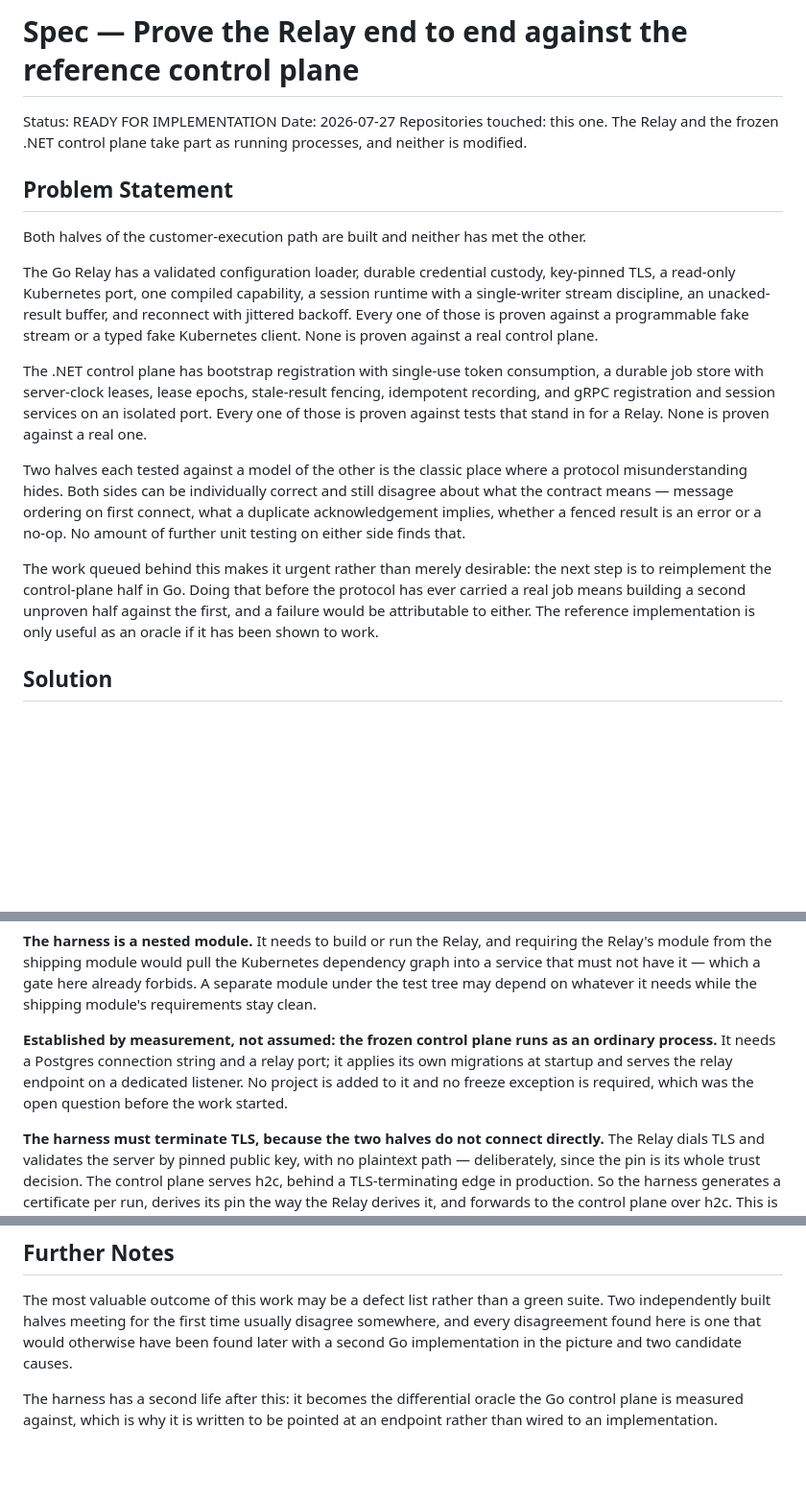
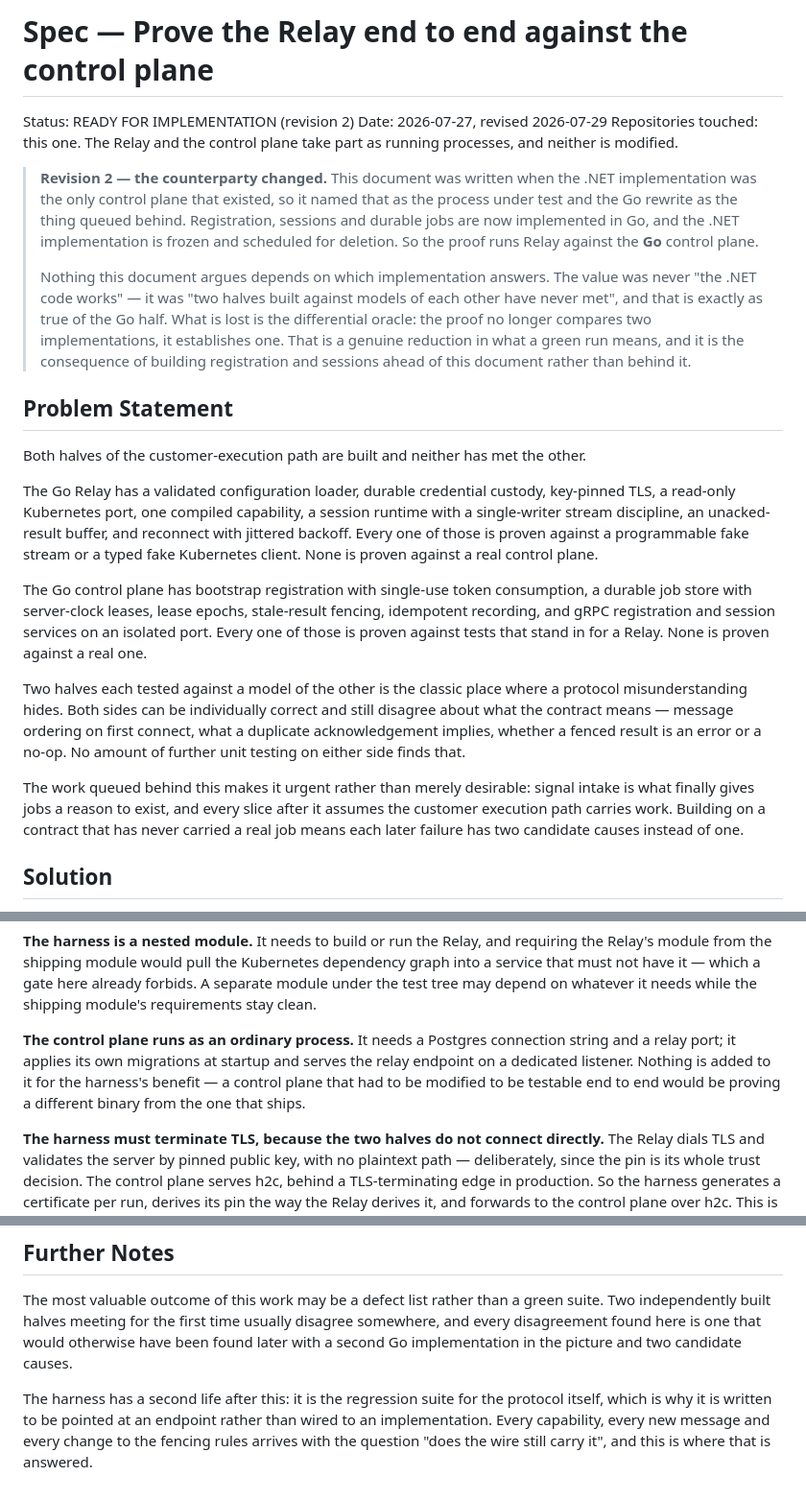
Before and after one commit to open-cluster/oc-control-plane, a Markdown page: plans/spec-relay-end-to-end-proof.md, 3 parts joined by grey strips. Shown at 96% size. Rendered like a GitHub page; blank space fills up the shorter version.

Commit message:
docs(plans): correct three spec statuses that misreport what is built
Registration and sessions-and-jobs both said BLOCKED. Both are implemented,
reviewed and pushed, so the two documents describing the largest thing in the
repository were telling the next reader it had not started.

Registration's blocker was the end-to-end proof, and that ordering was not
kept. The status says so rather than implying the blocker was met: the reason
for the ordering still holds, and is discharged by running the proof against
the implementation instead of ahead of it.

Sessions-and-jobs carries what was deliberately left undone, so the gap
between "the guarantee is implemented" and "everything here is implemented"
is legible without reading the code.

The end-to-end proof is revised rather than restated. It named the frozen
.NET implementation as the process under test and the Go rewrite as the work
queued behind, which is backwards now. The revision does not pretend nothing
was lost: the proof no longer compares two implementations, it establishes
one, and that is a smaller claim than the document originally made.

Co-Authored-By: Claude Opus 5 (1M context) <noreply@anthropic.com>

```diff
--- a/plans/spec-relay-end-to-end-proof.md
+++ b/plans/spec-relay-end-to-end-proof.md
@@ -1,9 +1,22 @@
-# Spec — Prove the Relay end to end against the reference control plane
+# Spec — Prove the Relay end to end against the control plane
 
-Status: READY FOR IMPLEMENTATION
-Date: 2026-07-27
-Repositories touched: this one. The Relay and the frozen .NET control plane take part as
-running processes, and neither is modified.
+Status: READY FOR IMPLEMENTATION (revision 2)
+Date: 2026-07-27, revised 2026-07-29
+Repositories touched: this one. The Relay and the control plane take part as running
+processes, and neither is modified.
+
+> **Revision 2 — the counterparty changed.** This document was written when the .NET
+> implementation was the only control plane that existed, so it named that as the process
+> under test and the Go rewrite as the thing queued behind. Registration, sessions and
+> durable jobs are now implemented in Go, and the .NET implementation is frozen and
+> scheduled for deletion. So the proof runs Relay against the **Go** control plane.
+>
+> Nothing this document argues depends on which implementation answers. The value was never
+> "the .NET code works" — it was "two halves built against models of each other have never
+> met", and that is exactly as true of the Go half. What is lost is the differential
+> oracle: the proof no longer compares two implementations, it establishes one. That is a
+> genuine reduction in what a green run means, and it is the consequence of building
+> registration and sessions ahead of this document rather than behind it.
 
 ## Problem Statement
 
@@ -15,7 +28,7 @@ single-writer stream discipline, an unacked-result buffer, and reconnect with ji
 backoff. Every one of those is proven against a programmable fake stream or a typed fake
 Kubernetes client. None is proven against a real control plane.
 
-The .NET control plane has bootstrap registration with single-use token consumption, a
+The Go control plane has bootstrap registration with single-use token consumption, a
 durable job store with server-clock leases, lease epochs, stale-result fencing, idempotent
 recording, and gRPC registration and session services on an isolated port. Every one of
 those is proven against tests that stand in for a Relay. None is proven against a real one.
@@ -26,11 +39,10 @@ what the contract means — message ordering on first connect, what a duplicate
 implies, whether a fenced result is an error or a no-op. No amount of further unit testing
 on either side finds that.
 
-The work queued behind this makes it urgent rather than merely desirable: the next step is
-to reimplement the control-plane half in Go. Doing that before the protocol has ever carried
-a real job means building a second unproven half against the first, and a failure would be
-attributable to either. The reference implementation is only useful as an oracle if it has
-been shown to work.
+The work queued behind this makes it urgent rather than merely desirable: signal intake is
+what finally gives jobs a reason to exist, and every slice after it assumes the customer
+execution path carries work. Building on a contract that has never carried a real job means
+each later failure has two candidate causes instead of one.
 
 ## Solution
 
@@ -156,11 +167,11 @@ Relay's module from the shipping module would pull the Kubernetes dependency gra
 service that must not have it — which a gate here already forbids. A separate module under the
 test tree may depend on whatever it needs while the shipping module's requirements stay clean.
 
-**Established by measurement, not assumed: the frozen control plane runs as an ordinary
-process.** It needs a Postgres connection string and a relay port; it applies its own
-migrations at startup and serves the relay endpoint on a dedicated listener. No project is
-added to it and no freeze exception is required, which was the open question before the work
-started.
+**The control plane runs as an ordinary process.** It needs a Postgres connection string and
+a relay port; it applies its own migrations at startup and serves the relay endpoint on a
+dedicated listener. Nothing is added to it for the harness's benefit — a control plane that
+had to be modified to be testable end to end would be proving a different binary from the one
+that ships.
 
 **The harness must terminate TLS, because the two halves do not connect directly.** The Relay
 dials TLS and validates the server by pinned public key, with no plaintext path — deliberately,
@@ -229,6 +240,7 @@ independently built halves meeting for the first time usually disagree somewhere
 disagreement found here is one that would otherwise have been found later with a second Go
 implementation in the picture and two candidate causes.
 
-The harness has a second life after this: it becomes the differential oracle the Go control
-plane is measured against, which is why it is written to be pointed at an endpoint rather
-than wired to an implementation.
+The harness has a second life after this: it is the regression suite for the protocol
+itself, which is why it is written to be pointed at an endpoint rather than wired to an
+implementation. Every capability, every new message and every change to the fencing rules
+arrives with the question "does the wire still carry it", and this is where that is answered.
```
Also changed, not shown: other parts of plans/spec-relay-end-to-end-proof.md (+2 -3 lines), plans/spec-relay-registration-in-go.md (+7 -1 lines), plans/spec-relay-sessions-and-jobs-in-go.md (+11 -1 lines).
